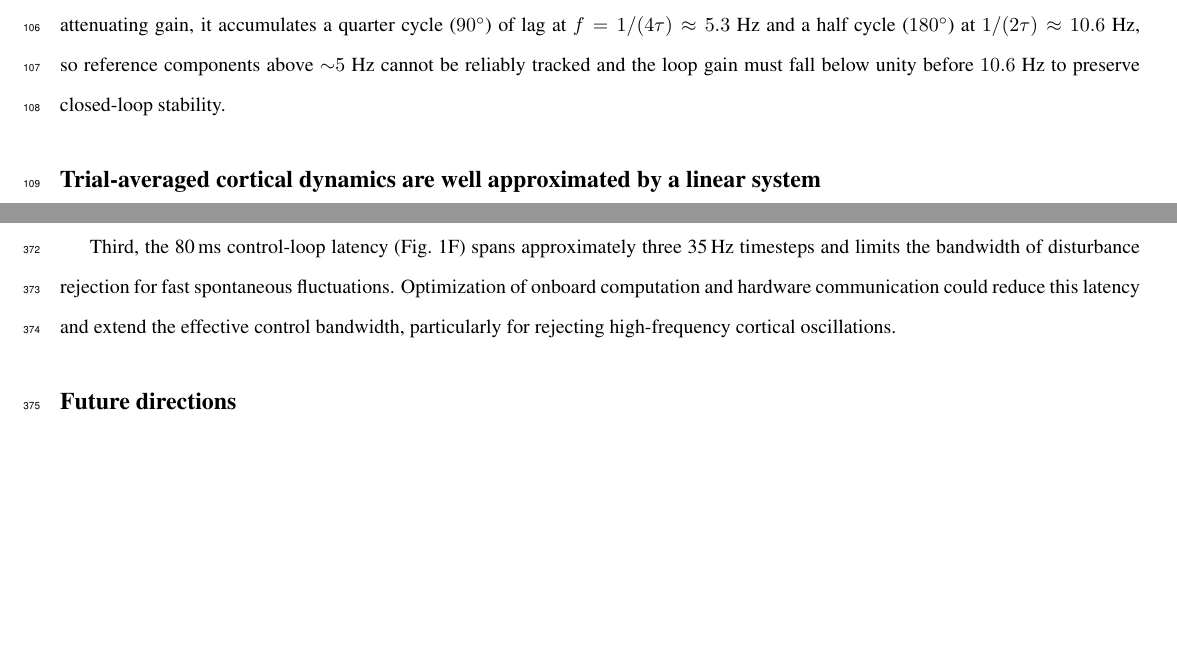
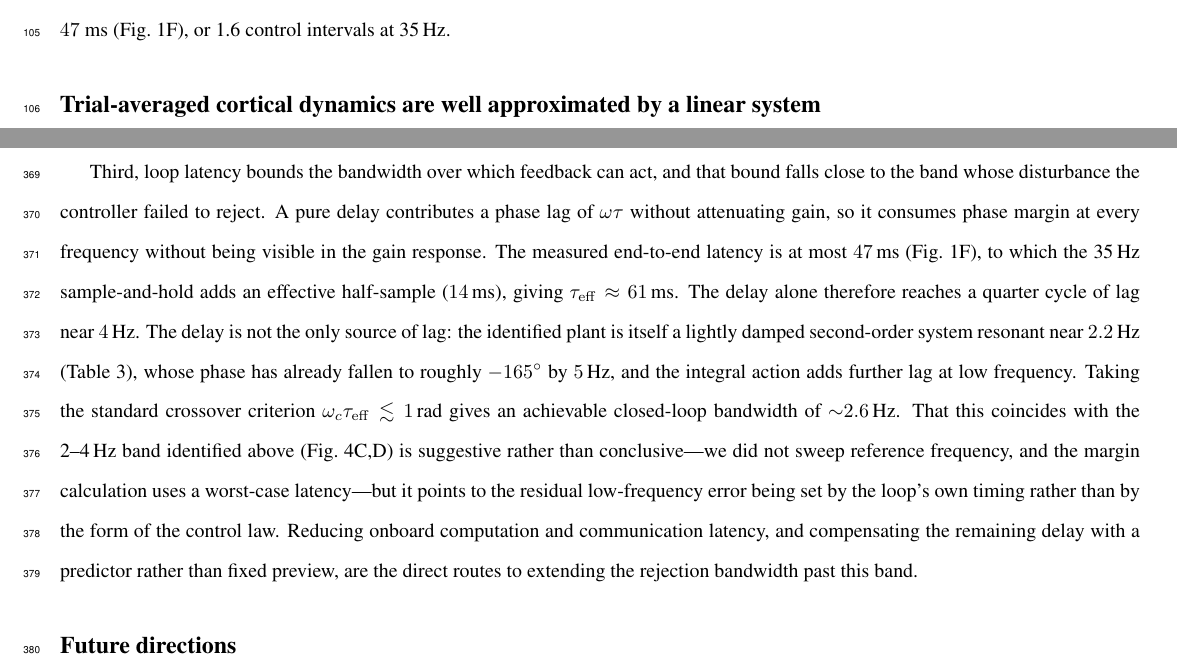
Before and after one commit to smartadi/Closedloop, a LaTeX paper (main.tex, which reads discussion.tex, results.tex): two parts of pages 5 and 16 of 34, joined at a grey line, cut at the place of the change, the shorter picture padded with empty space. Compiled offline with pdfLaTeX.

Commit message:
Move delay-bandwidth argument to Discussion and correct it
The Results clause assigned the entire 180 deg phase budget to the loop
delay, ignoring the 2.2 Hz second-order plant and the integral action.
Reworked in the Discussion limitations with the sample-and-hold term
included; the resulting ~2.6 Hz crossover lands on the 2-4 Hz band that
Fig 4 identifies as the irreducible disturbance.

Co-Authored-By: Claude Opus 5 <noreply@anthropic.com>

```diff
--- a/discussion.tex
+++ b/discussion.tex
@@ -99,10 +99,21 @@ corrective inputs. Future implementations could benefit from adaptive reference
 $y_{\mathrm{ref}}$ based on the estimated current cortical state, or from optogenetic actuators with a wider dynamic
 range.
 
-Third, the 80\,ms control-loop latency (Fig.~\ref{fig:figure1}F) spans approximately three 35\,Hz timesteps and
-limits the bandwidth of disturbance rejection for fast spontaneous fluctuations. Optimization of onboard computation
-and hardware communication could reduce this latency and extend the effective control bandwidth, particularly for
-rejecting high-frequency cortical oscillations.
+Third, loop latency bounds the bandwidth over which feedback can act, and that bound falls close to the band
+whose disturbance the controller failed to reject. A pure delay contributes a phase lag of $\omega\tau$ without
+attenuating gain, so it consumes phase margin at every frequency without being visible in the gain response. The
+measured end-to-end latency is at most $47$\,ms (Fig.~\ref{fig:figure1}F), to which the 35\,Hz sample-and-hold adds
+an effective half-sample ($14$\,ms), giving $\tau_{\mathrm{eff}} \approx 61$\,ms. The delay alone therefore reaches a
+quarter cycle of lag near $4$\,Hz. The delay is not the only source of lag: the identified plant is itself a lightly
+damped second-order system resonant near $2.2$\,Hz (Table~\ref{tab:tf_sessions}), whose phase has already fallen to
+roughly $-165^\circ$ by $5$\,Hz, and the integral action adds further lag at low frequency. Taking the standard
+crossover criterion $\omega_c \tau_{\mathrm{eff}} \lesssim 1$\,rad gives an achievable closed-loop bandwidth of
+${\sim}2.6$\,Hz. That this coincides with the 2--4\,Hz band identified above (Fig.~\ref{fig:figure4}C,D) is
+suggestive rather than conclusive---we did not sweep reference frequency, and the margin calculation uses a
+worst-case latency---but it points to the residual low-frequency error being set by the loop's own timing rather
+than by the form of the control law. Reducing onboard computation and communication latency, and compensating the
+remaining delay with a predictor rather than fixed preview, are the direct routes to extending the rejection
+bandwidth past this band.
 
 \subsection*{Future directions}
 
--- a/results.tex
+++ b/results.tex
@@ -34,7 +34,7 @@ We performed closed-loop experiments in head-fixed transgenic mice co-expressing
 
 We designed a hardware and software architecture for signal processing and fast closed-loop control of this mesoscale activity (Fig.~\ref{fig:figure1}D). The software layer implemented the framework required to compute the control signal from real-time feedback. Specifically, we implemented a proportional--integral (PI) feedback controller with open-loop (feedforward) compensation to drive cortical activity toward a reference $\Delta F/F$ value (Fig.~\ref{fig:figure1}E). The feedforward component supplied the nominal stimulus required to reach the reference state, computed from the calibrated controller gains, while the PI feedback component provided real-time error correction, compensating for bias arising from inaccurate feedforward gains, residual nonlinearities, and spontaneous trial-to-trial fluctuations.
 % In this architecture (Fig.~\ref{fig:figure1}E), the kernel-averaged wide-field measurement serves as the system output; the controller computes an optogenetic stimulus from the error between the measured output and the reference, and this input drives the plant subject to a maximum system delay of 47ms(Fig.~\ref{fig:figure1}F). \aditya{phase limitations}
-In this architecture (Fig.~\ref{fig:figure1}E), the kernel-averaged wide-field measurement serves as the system output; the controller computes an optogenetic stimulus from the error between the measured output and the reference, and this input drives the plant subject to a maximum system delay of $47$~ms (Fig.~\ref{fig:figure1}F), which sets a fundamental limit on tracking bandwidth: because a pure delay contributes a phase lag of $\omega\tau$ without attenuating gain, it accumulates a quarter cycle ($90^\circ$) of lag at $f = 1/(4\tau) \approx 5.3$~Hz and a half cycle ($180^\circ$) at $1/(2\tau) \approx 10.6$~Hz, so reference components above ${\sim}5$~Hz cannot be reliably tracked and the loop gain must fall below unity before $10.6$~Hz to preserve closed-loop stability.
+In this architecture (Fig.~\ref{fig:figure1}E), the kernel-averaged wide-field measurement serves as the system output; the controller computes an optogenetic stimulus from the error between the measured output and the reference, and this input drives the plant subject to a maximum end-to-end delay of $47$~ms (Fig.~\ref{fig:figure1}F), or 1.6 control intervals at 35\,Hz.
 % ------------------------------------------------------------
 \subsection*{Trial-averaged cortical dynamics are well approximated by a linear system}
 % ------------------------------------------------------------
```
Also changed, not shown: discussion.tex (2 more changed lines).
